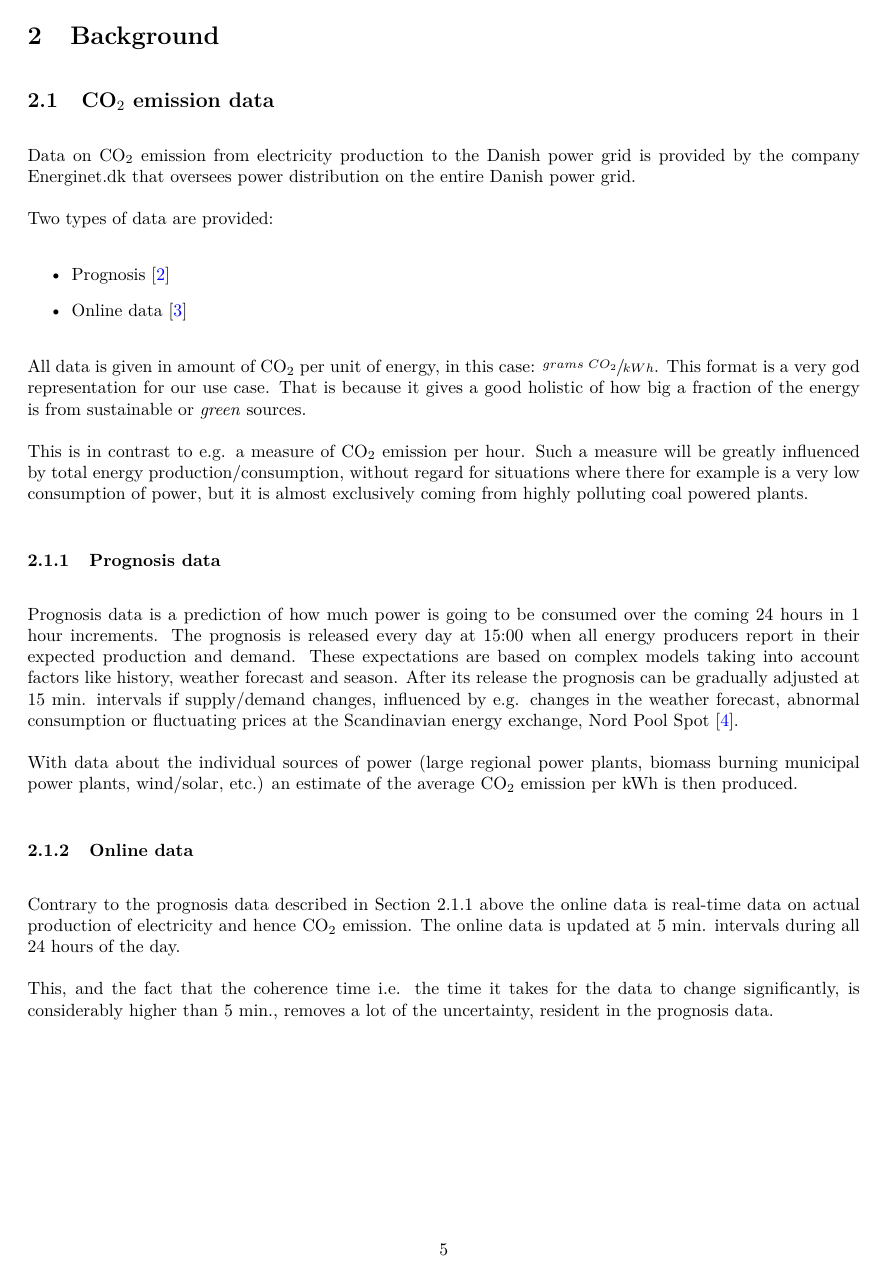
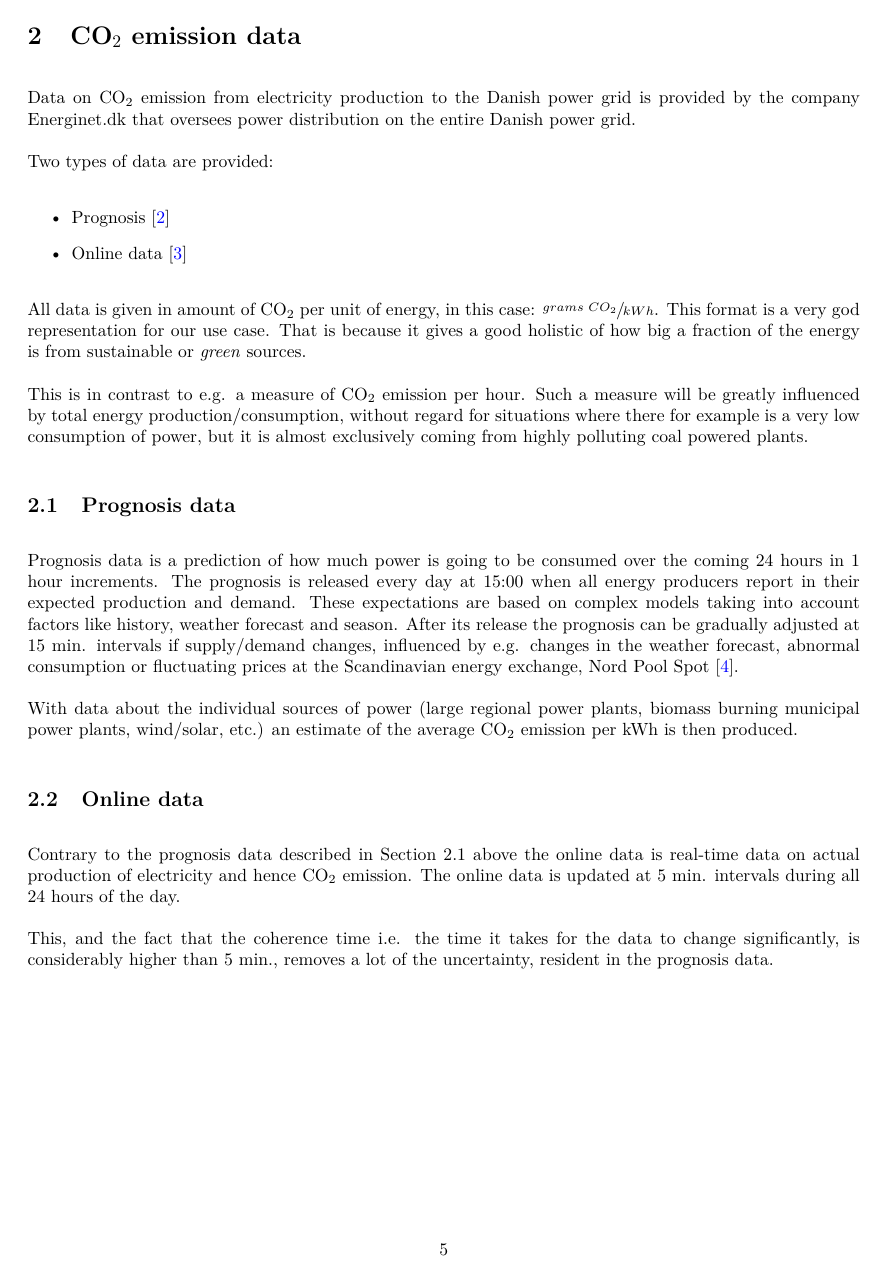
Before and after one commit to HrNilsson/TIIPWI, a LaTeX document (MiniProject/Report/Main.tex, which reads MiniProject/Report/Background.tex): page 5 of 23. Compiled offline with pdfLaTeX.

Commit message:
Changed background section to CO2 emission data

```diff
--- a/MiniProject/Report/Background.tex
+++ b/MiniProject/Report/Background.tex
@@ -2,10 +2,7 @@
 \documentclass[Main]{subfiles}
 
 \begin{document}
-\section{Background} % (fold)
-\label{sec:background}
-
-	\subsection{CO$_2$ emission data} % (fold)
+\section{CO$_2$ emission data} % (fold)
 \label{sub:c02_emission_data}
 
 	Data on CO$_2$ emission from electricity production to the Danish power grid is provided by the company Energinet.dk that oversees power distribution on the entire Danish power grid.
@@ -24,7 +21,7 @@
 	This is in contrast to e.g. a measure of CO$_2$ emission per hour.
 	Such a measure will be greatly influenced by total energy production/consumption, without regard for situations where there for example is a very low consumption of power, but it is almost exclusively coming from highly polluting coal powered plants.
 
-		\subsubsection{Prognosis data} % (fold)
+	\subsection{Prognosis data} % (fold)
 	\label{sub:prognosis}
 		Prognosis data is a prediction of how much power is going to be consumed over the coming 24 hours in 1 hour increments.
 		The prognosis is released every day at 15:00 when all energy producers report in their expected production and demand.
@@ -35,7 +32,7 @@
 
 		% subsection prognosis (end)
 
-		\subsubsection{Online data} % (fold)
+	\subsection{Online data} % (fold)
 	\label{sub:online_data}
 		Contrary to the prognosis data described in Section \ref{sub:prognosis} above the online data is real-time data on actual production of electricity and hence CO$_2$ emission.
 		The online data is updated at 5 min. intervals during all 24 hours of the day.
```
Also changed, not shown: MiniProject/Report/Background.tex (4 more changed lines). Lines whose indentation alone changed are shown as unchanged.
